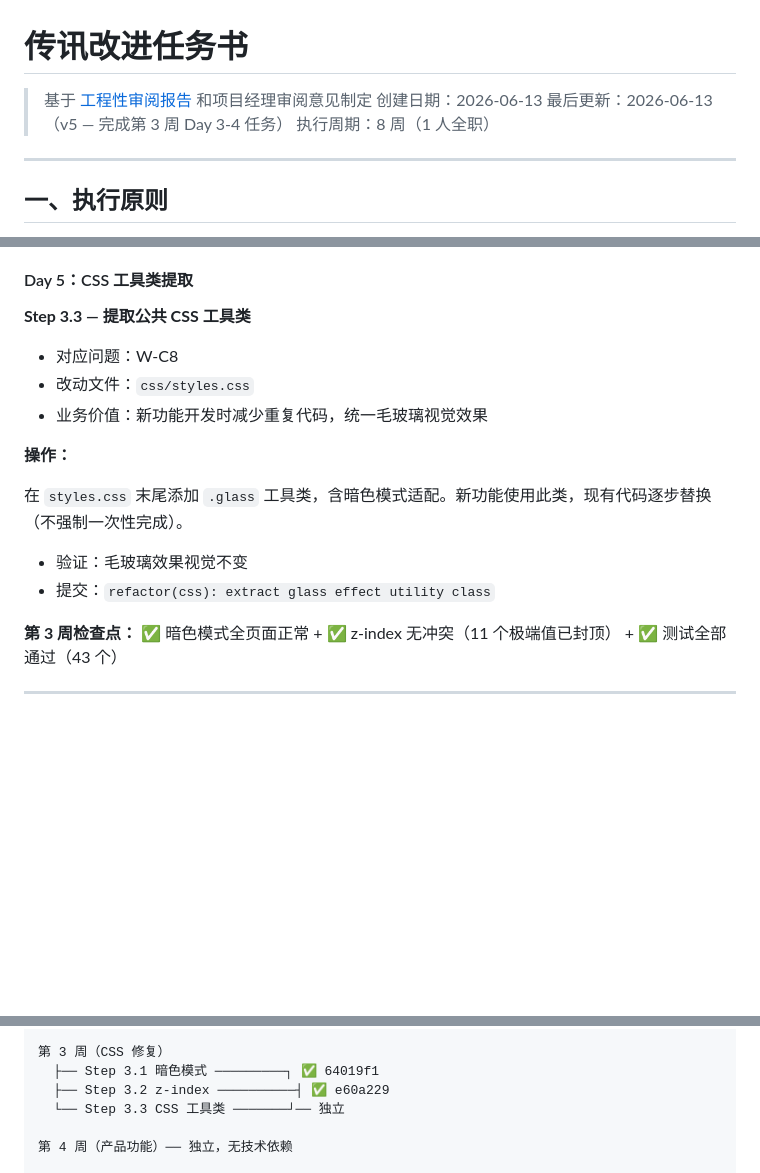
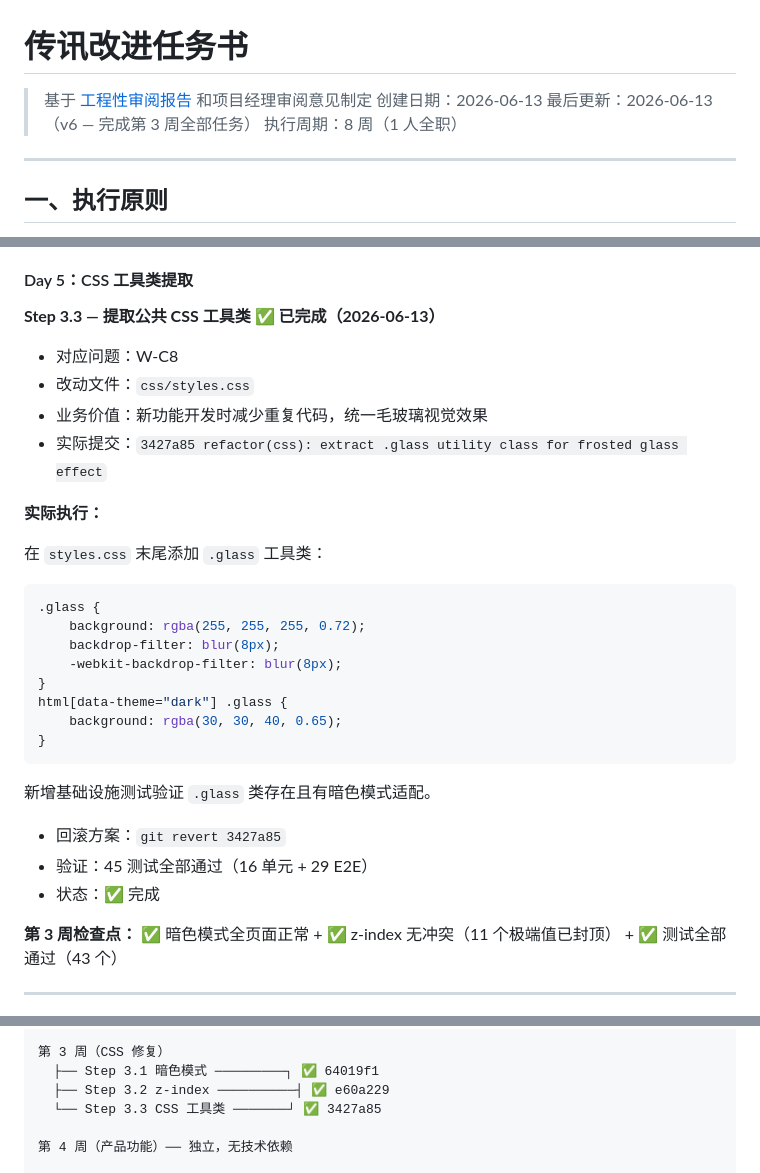
Before and after one commit to Sirius-Peng/chatbot-re, a Markdown page: docs/improvement-plan.md, 3 parts joined by grey strips. GitHub-like rendering; blank space fills up the shorter version.

Commit message:
docs: mark Step 3.3 glass utility and Week 3 as complete

````diff
--- a/docs/improvement-plan.md
+++ b/docs/improvement-plan.md
@@ -2,7 +2,7 @@
 
 > 基于 [工程性审阅报告](engineering-review.md) 和项目经理审阅意见制定
 > 创建日期：2026-06-13
-> 最后更新：2026-06-13（v5 — 完成第 3 周 Day 3-4 任务）
+> 最后更新：2026-06-13（v6 — 完成第 3 周全部任务）
 > 执行周期：8 周（1 人全职）
 
 ---
@@ -307,17 +307,30 @@ shop.css 和 pet-style.css 无暗色模式样式，暂不添加（需先确定
 
 #### Day 5：CSS 工具类提取
 
-**Step 3.3 — 提取公共 CSS 工具类**
+**Step 3.3 — 提取公共 CSS 工具类 ✅ 已完成（2026-06-13）**
 
 - 对应问题：W-C8
 - 改动文件：`css/styles.css`
 - 业务价值：新功能开发时减少重复代码，统一毛玻璃视觉效果
+- 实际提交：`3427a85 refactor(css): extract .glass utility class for frosted glass effect`
 
-**操作：**
+**实际执行：**
 
-在 `styles.css` 末尾添加 `.glass` 工具类，含暗色模式适配。新功能使用此类，现有代码逐步替换（不强制一次性完成）。
-- 验证：毛玻璃效果视觉不变
-- 提交：`refactor(css): extract glass effect utility class`
+在 `styles.css` 末尾添加 `.glass` 工具类：
+```css
+.glass {
+    background: rgba(255, 255, 255, 0.72);
+    backdrop-filter: blur(8px);
+    -webkit-backdrop-filter: blur(8px);
+}
+html[data-theme="dark"] .glass {
+    background: rgba(30, 30, 40, 0.65);
+}
+```
+新增基础设施测试验证 `.glass` 类存在且有暗色模式适配。
+- 回滚方案：`git revert 3427a85`
+- 验证：45 测试全部通过（16 单元 + 29 E2E）
+- 状态：✅ 完成
 
 **第 3 周检查点：** ✅ 暗色模式全页面正常 + ✅ z-index 无冲突（11 个极端值已封顶） + ✅ 测试全部通过（43 个）
 
@@ -505,7 +518,7 @@ shop.css 和 pet-style.css 无暗色模式样式，暂不添加（需先确定
 第 3 周（CSS 修复）
   ├── Step 3.1 暗色模式 ─────────┐ ✅ 64019f1
   ├── Step 3.2 z-index ──────────┤ ✅ e60a229
-  └── Step 3.3 CSS 工具类 ───────┘── 独立
+  └── Step 3.3 CSS 工具类 ───────┘ ✅ 3427a85
 
 第 4 周（产品功能）── 独立，无技术依赖
 
````
